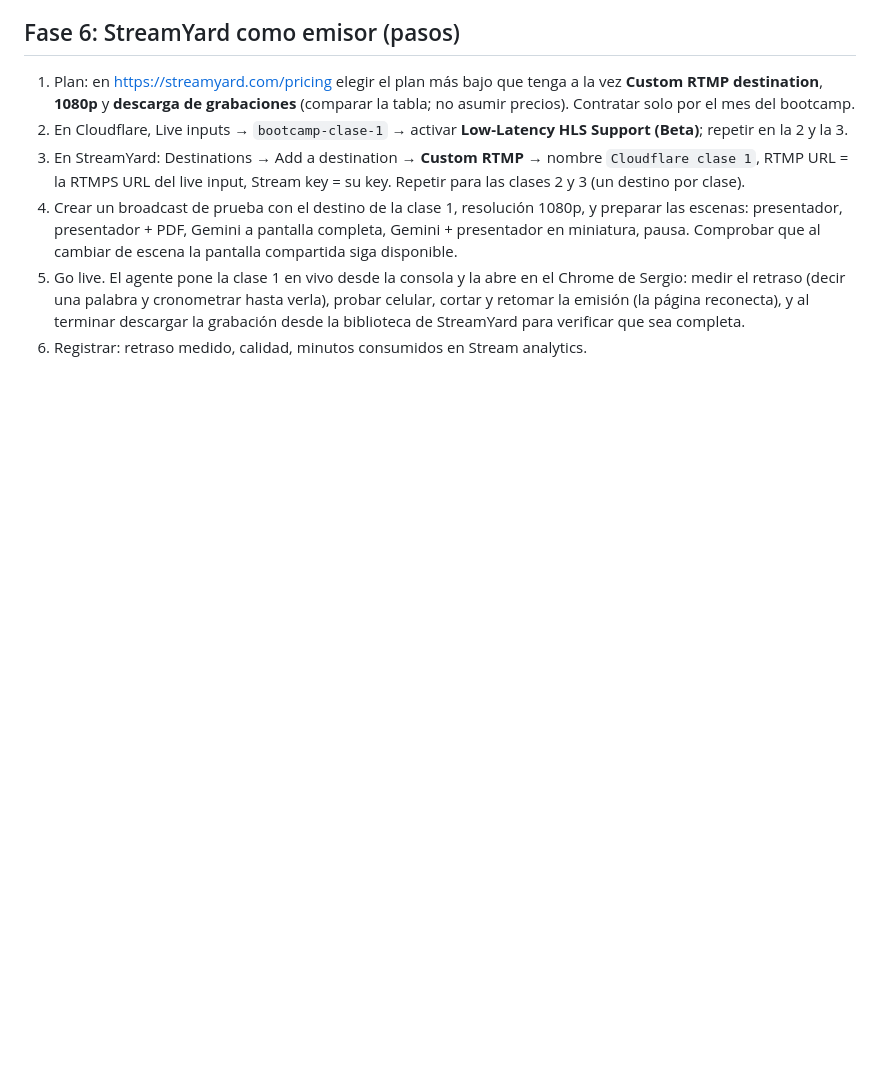
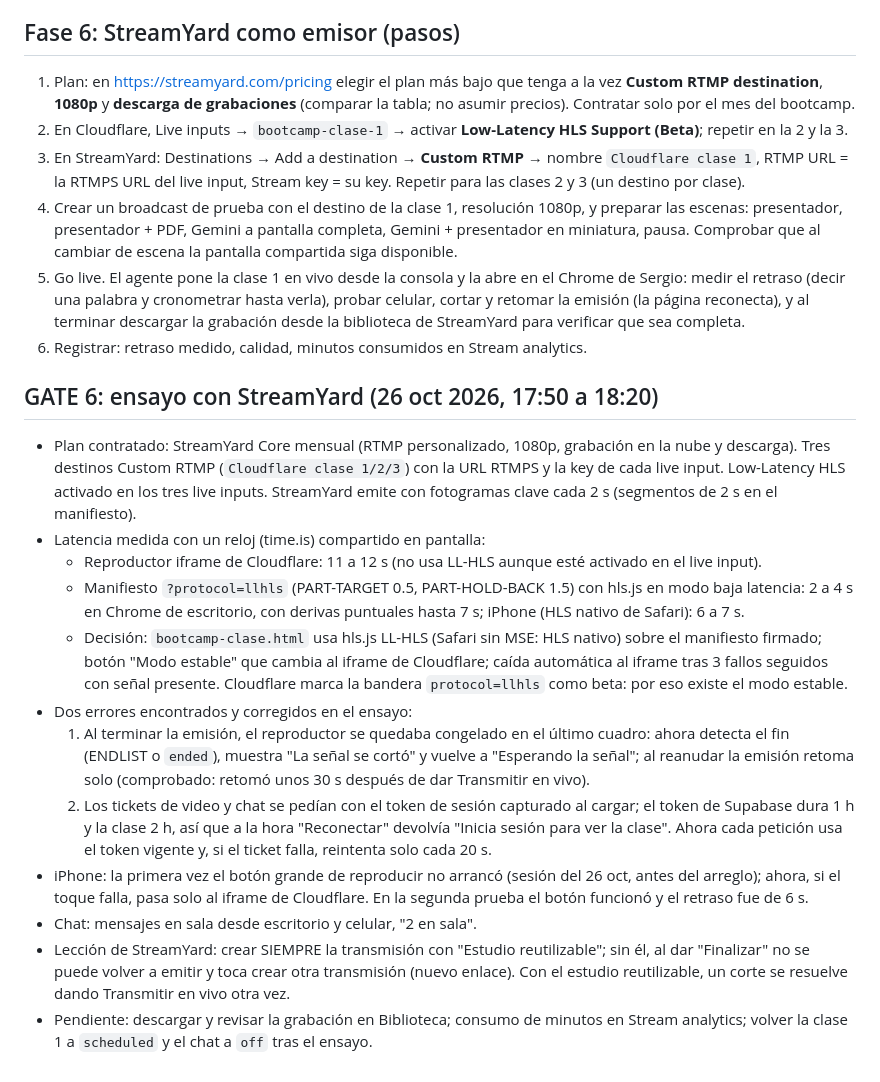
Before and after one commit to iamasiva/pagina-oficial, a Markdown page: docs/bootcamp/04-config-cloudflare-stream.md, the part around the change. Rendered like a GitHub page; blank space fills up the shorter version.

Commit message:
Docs bootcamp: resultados del ensayo con StreamYard (latencias, reproductor LL-HLS, errores corregidos, regla del estudio reutilizable)
Co-Authored-By: Claude Fable 5.1 <noreply@anthropic.com>

```diff
--- a/docs/bootcamp/04-config-cloudflare-stream.md
+++ b/docs/bootcamp/04-config-cloudflare-stream.md
@@ -52,3 +52,18 @@ curl -X POST "https://api.cloudflare.com/client/v4/accounts/<ACCOUNT_ID>/stream/
 4. Crear un broadcast de prueba con el destino de la clase 1, resolución 1080p, y preparar las escenas: presentador, presentador + PDF, Gemini a pantalla completa, Gemini + presentador en miniatura, pausa. Comprobar que al cambiar de escena la pantalla compartida siga disponible.
 5. Go live. El agente pone la clase 1 en vivo desde la consola y la abre en el Chrome de Sergio: medir el retraso (decir una palabra y cronometrar hasta verla), probar celular, cortar y retomar la emisión (la página reconecta), y al terminar descargar la grabación desde la biblioteca de StreamYard para verificar que sea completa.
 6. Registrar: retraso medido, calidad, minutos consumidos en Stream analytics.
+
+## GATE 6: ensayo con StreamYard (26 oct 2026, 17:50 a 18:20)
+
+- Plan contratado: StreamYard Core mensual (RTMP personalizado, 1080p, grabación en la nube y descarga). Tres destinos Custom RTMP (`Cloudflare clase 1/2/3`) con la URL RTMPS y la key de cada live input. Low-Latency HLS activado en los tres live inputs. StreamYard emite con fotogramas clave cada 2 s (segmentos de 2 s en el manifiesto).
+- Latencia medida con un reloj (time.is) compartido en pantalla:
+  - Reproductor iframe de Cloudflare: 11 a 12 s (no usa LL-HLS aunque esté activado en el live input).
+  - Manifiesto `?protocol=llhls` (PART-TARGET 0.5, PART-HOLD-BACK 1.5) con hls.js en modo baja latencia: 2 a 4 s en Chrome de escritorio, con derivas puntuales hasta 7 s; iPhone (HLS nativo de Safari): 6 a 7 s.
+  - Decisión: `bootcamp-clase.html` usa hls.js LL-HLS (Safari sin MSE: HLS nativo) sobre el manifiesto firmado; botón "Modo estable" que cambia al iframe de Cloudflare; caída automática al iframe tras 3 fallos seguidos con señal presente. Cloudflare marca la bandera `protocol=llhls` como beta: por eso existe el modo estable.
+- Dos errores encontrados y corregidos en el ensayo:
+  1. Al terminar la emisión, el reproductor se quedaba congelado en el último cuadro: ahora detecta el fin (ENDLIST o `ended`), muestra "La señal se cortó" y vuelve a "Esperando la señal"; al reanudar la emisión retoma solo (comprobado: retomó unos 30 s después de dar Transmitir en vivo).
+  2. Los tickets de video y chat se pedían con el token de sesión capturado al cargar; el token de Supabase dura 1 h y la clase 2 h, así que a la hora "Reconectar" devolvía "Inicia sesión para ver la clase". Ahora cada petición usa el token vigente y, si el ticket falla, reintenta solo cada 20 s.
+- iPhone: la primera vez el botón grande de reproducir no arrancó (sesión del 26 oct, antes del arreglo); ahora, si el toque falla, pasa solo al iframe de Cloudflare. En la segunda prueba el botón funcionó y el retraso fue de 6 s.
+- Chat: mensajes en sala desde escritorio y celular, "2 en sala".
+- Lección de StreamYard: crear SIEMPRE la transmisión con "Estudio reutilizable"; sin él, al dar "Finalizar" no se puede volver a emitir y toca crear otra transmisión (nuevo enlace). Con el estudio reutilizable, un corte se resuelve dando Transmitir en vivo otra vez.
+- Pendiente: descargar y revisar la grabación en Biblioteca; consumo de minutos en Stream analytics; volver la clase 1 a `scheduled` y el chat a `off` tras el ensayo.
```
